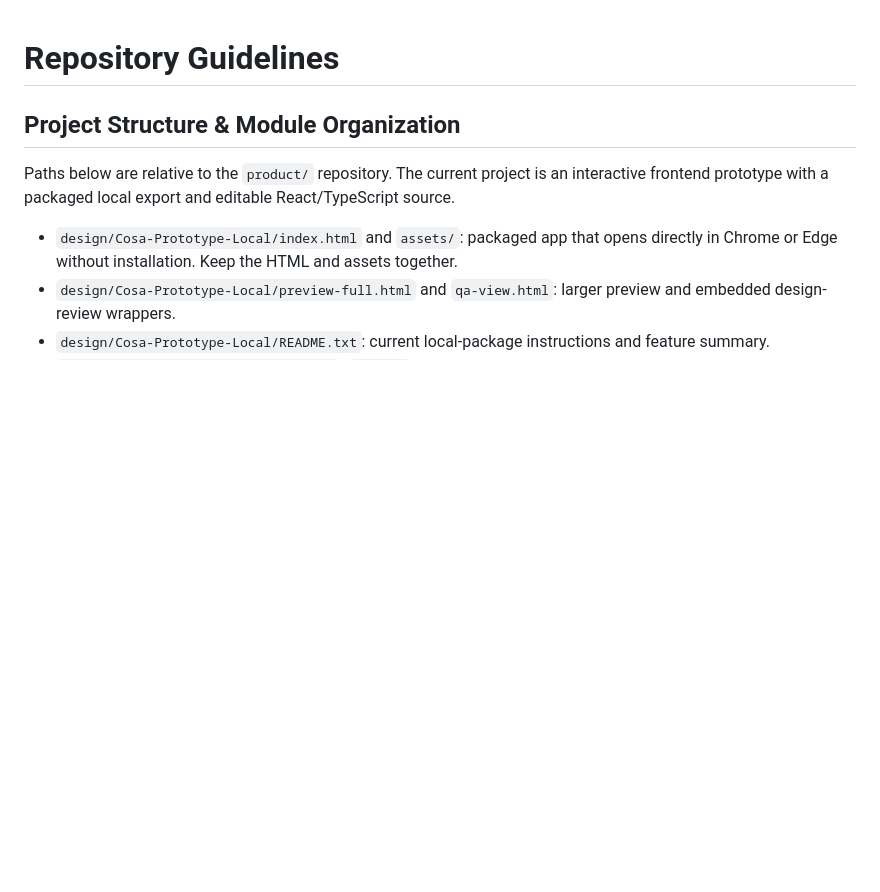
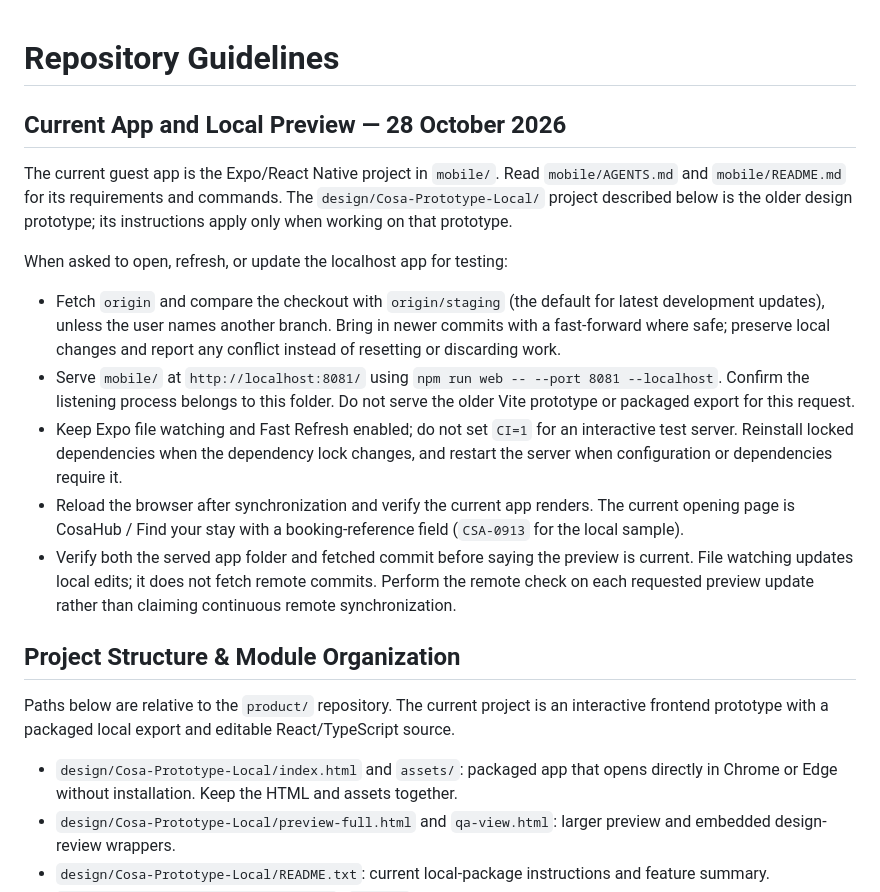
Before and after one commit to junhua/cosa, a Markdown page: AGENTS.md, the part around the change. Rendered like a GitHub page; blank space fills up the shorter version.

Commit message:
Document current app and latest localhost preview workflow

```diff
--- a/AGENTS.md
+++ b/AGENTS.md
@@ -1,4 +1,16 @@
 # Repository Guidelines
+
+## Current App and Local Preview — 28 October 2026
+
+The current guest app is the Expo/React Native project in `mobile/`. Read `mobile/AGENTS.md` and `mobile/README.md` for its requirements and commands. The `design/Cosa-Prototype-Local/` project described below is the older design prototype; its instructions apply only when working on that prototype.
+
+When asked to open, refresh, or update the localhost app for testing:
+
+- Fetch `origin` and compare the checkout with `origin/staging` (the default for latest development updates), unless the user names another branch. Bring in newer commits with a fast-forward where safe; preserve local changes and report any conflict instead of resetting or discarding work.
+- Serve `mobile/` at `http://localhost:8081/` using `npm run web -- --port 8081 --localhost`. Confirm the listening process belongs to this folder. Do not serve the older Vite prototype or packaged export for this request.
+- Keep Expo file watching and Fast Refresh enabled; do not set `CI=1` for an interactive test server. Reinstall locked dependencies when the dependency lock changes, and restart the server when configuration or dependencies require it.
+- Reload the browser after synchronization and verify the current app renders. The current opening page is CosaHub / Find your stay with a booking-reference field (`CSA-0913` for the local sample).
+- Verify both the served app folder and fetched commit before saying the preview is current. File watching updates local edits; it does not fetch remote commits. Perform the remote check on each requested preview update rather than claiming continuous remote synchronization.
 
 ## Project Structure & Module Organization
 
```
